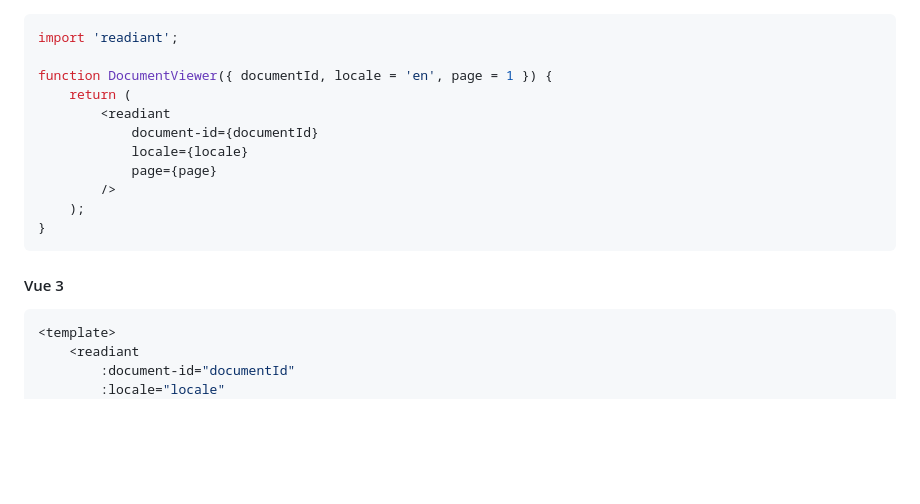
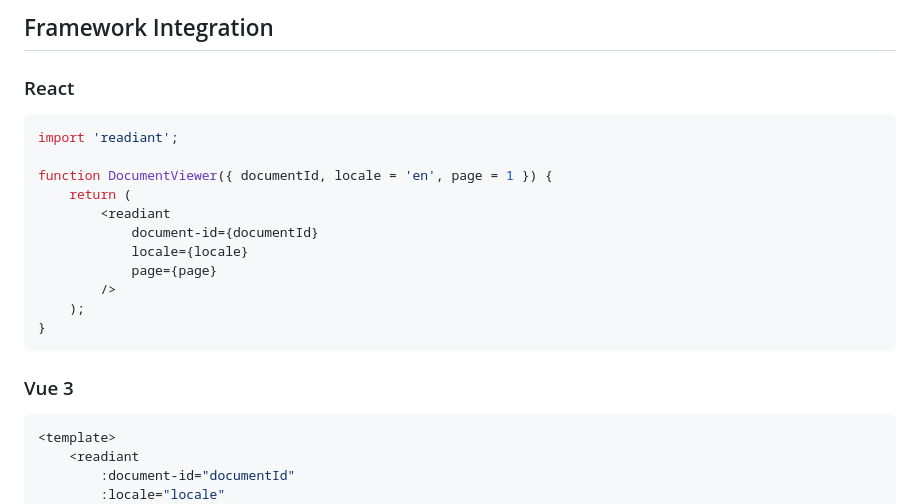
Before and after one commit to readiant/reader, a Markdown page: README.md, the part around the change printed below. Rendered like a GitHub page; blank space fills up the shorter version.

````diff
--- a/README.md
+++ b/README.md
@@ -137,3 +229,6 @@ Load documents from cloud storage or any HTTP/HTTPS server:
+## Framework Integration
+
+### React
 
 ```jsx
 import 'readiant';
@@ -149,7 +244,7 @@ function DocumentViewer({ documentId, locale = 'en', page = 1 }) {
 }
 ```
 
-#### Vue 3
+### Vue 3
 
 ```vue
 <template>
````
Also changed, not shown: other parts of README.md (+95 -3 lines).
